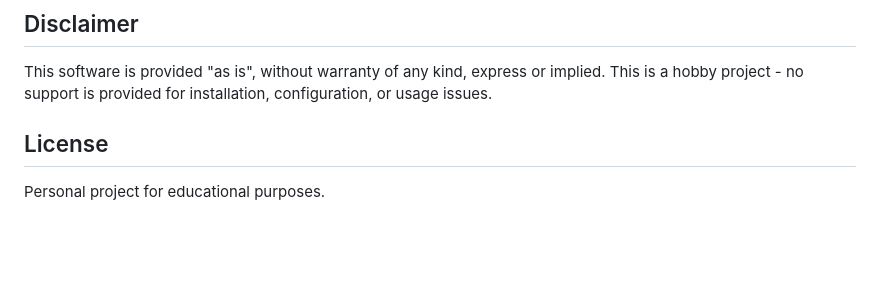
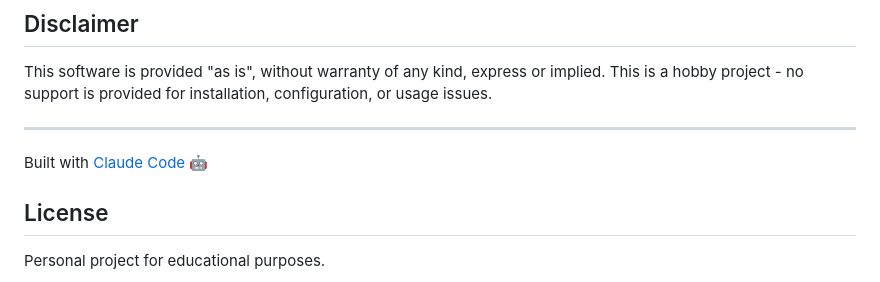
Before and after one commit to RobinMM/kids-spotify-player, a Markdown page: README.md, the part around the change. Rendered like a GitHub page; blank space fills up the shorter version.

Commit message:
Add Claude Code attribution to README
🤖 Generated with [Claude Code](https://claude.com/claude-code)

Co-Authored-By: Claude <noreply@anthropic.com>

```diff
--- a/README.md
+++ b/README.md
@@ -90,6 +90,9 @@ Click the settings button (three dots) for:
 
 This software is provided "as is", without warranty of any kind, express or implied. This is a hobby project - no support is provided for installation, configuration, or usage issues.
 
+---
+Built with [Claude Code](https://claude.ai/code) 🤖
+
 ## License
 
 Personal project for educational purposes.
```
